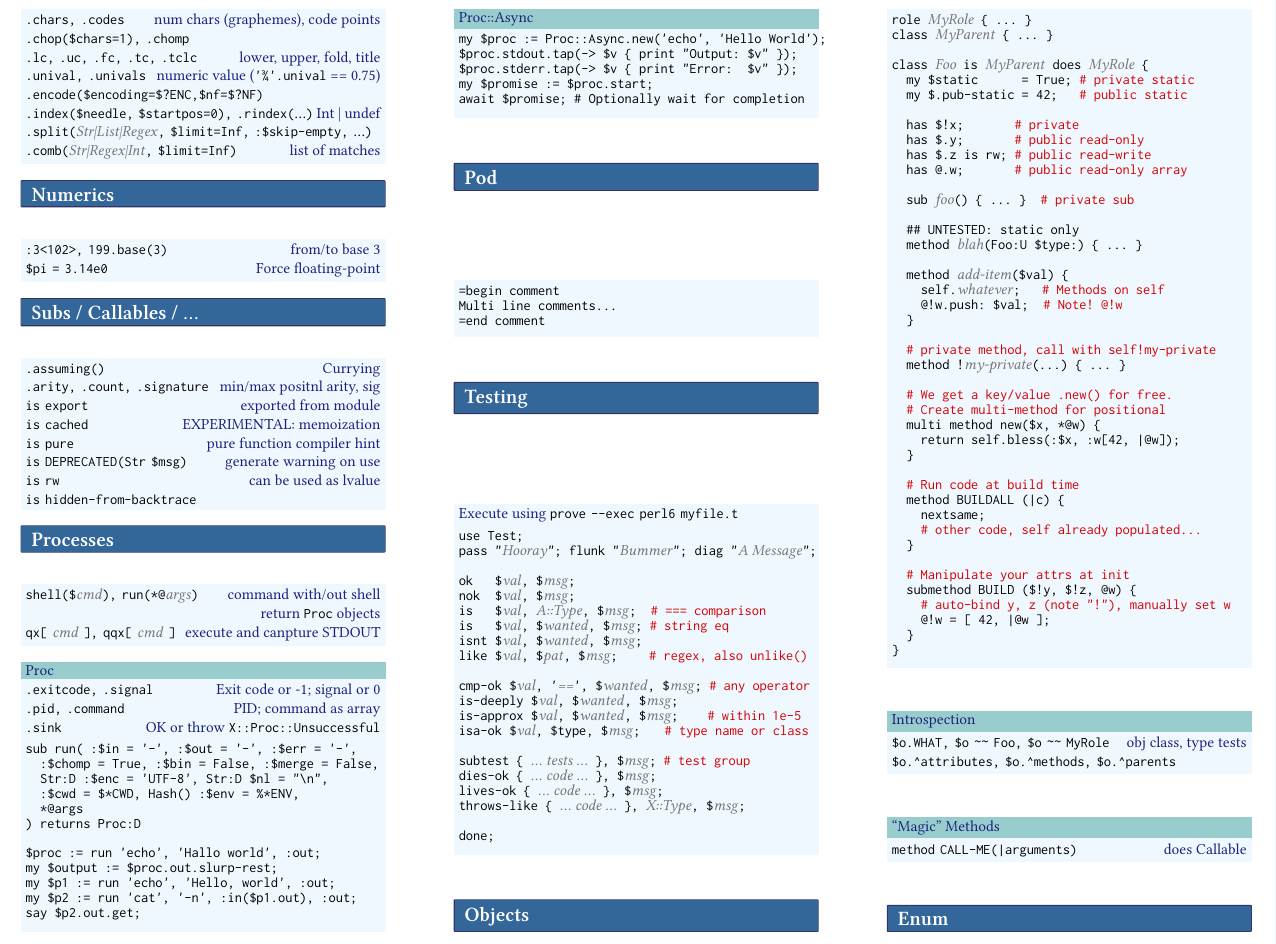
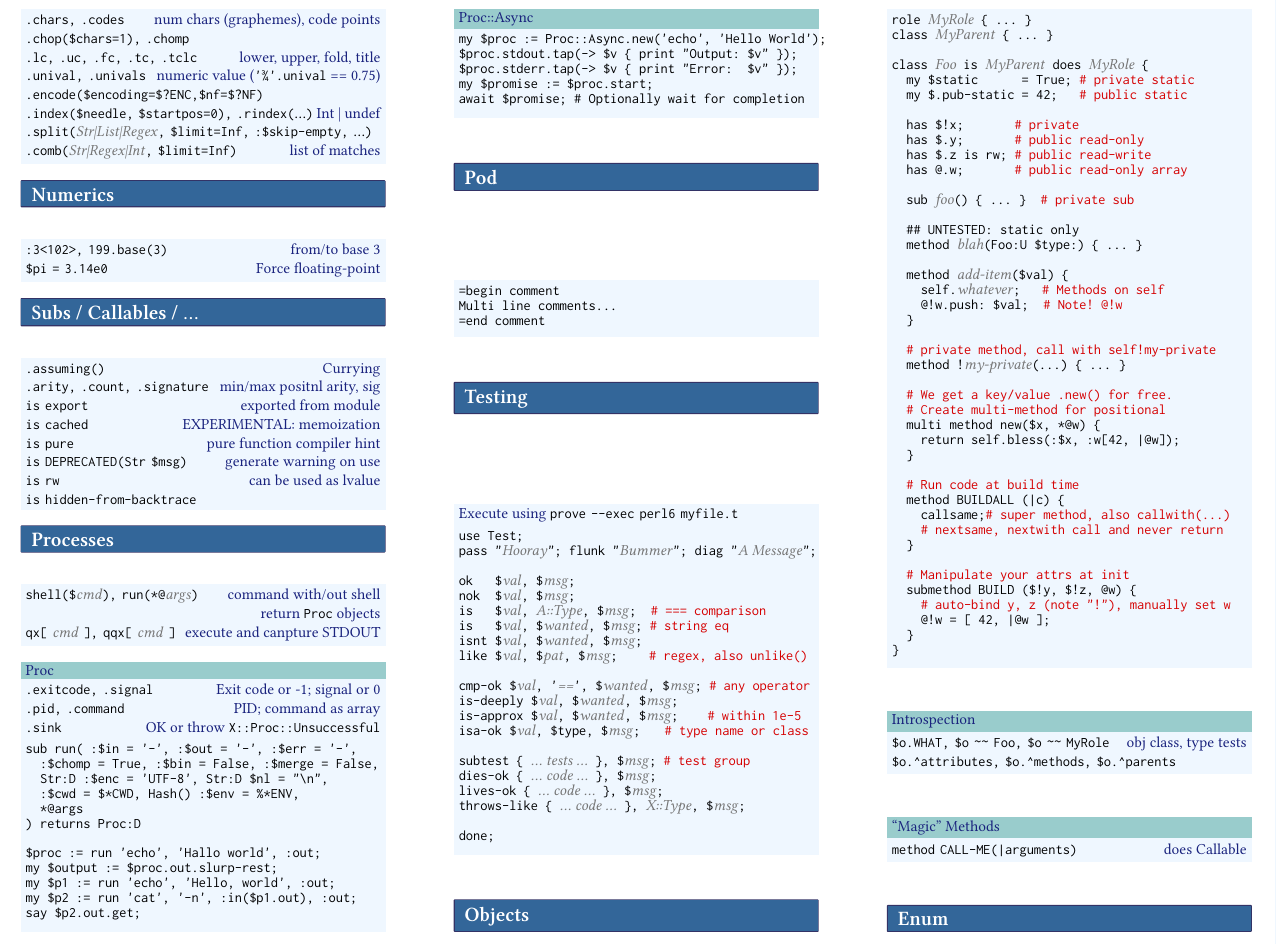
Before and after one commit to duelafn/refcards, a LaTeX document (Perl6/Perl6.tex): part of page 4 of 5, cut so that both start at the same text. Compiled offline with XeLaTeX.

Commit message:
Perl 6: update some comments

```diff
--- a/Perl6/Perl6.tex
+++ b/Perl6/Perl6.tex
@@ -708,8 +710,8 @@ Execute using "prove --exec perl6 myfile.t"
 
     \comment{# Run code at build time}
     method BUILDALL (|c) \{
-      nextsame;
-      \comment{# other code, self already populated...}
+      callsame;\comment{# super method, also callwith(...)}
+      \comment{# nextsame, nextwith call and never return}
     \}
 
     \comment{# Manipulate your attrs at init}
```
Also changed, not shown: Perl6/Perl6.tex (2 more changed lines).
